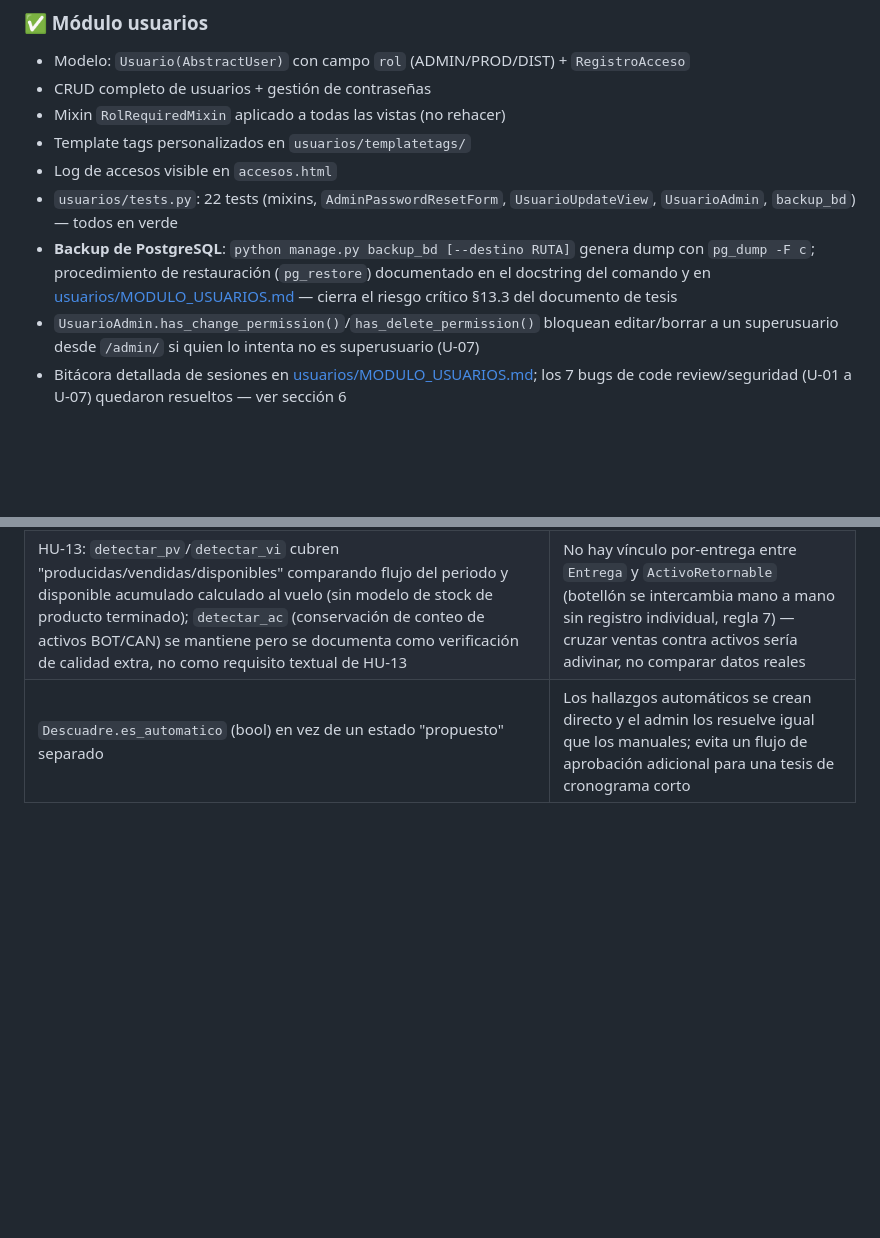
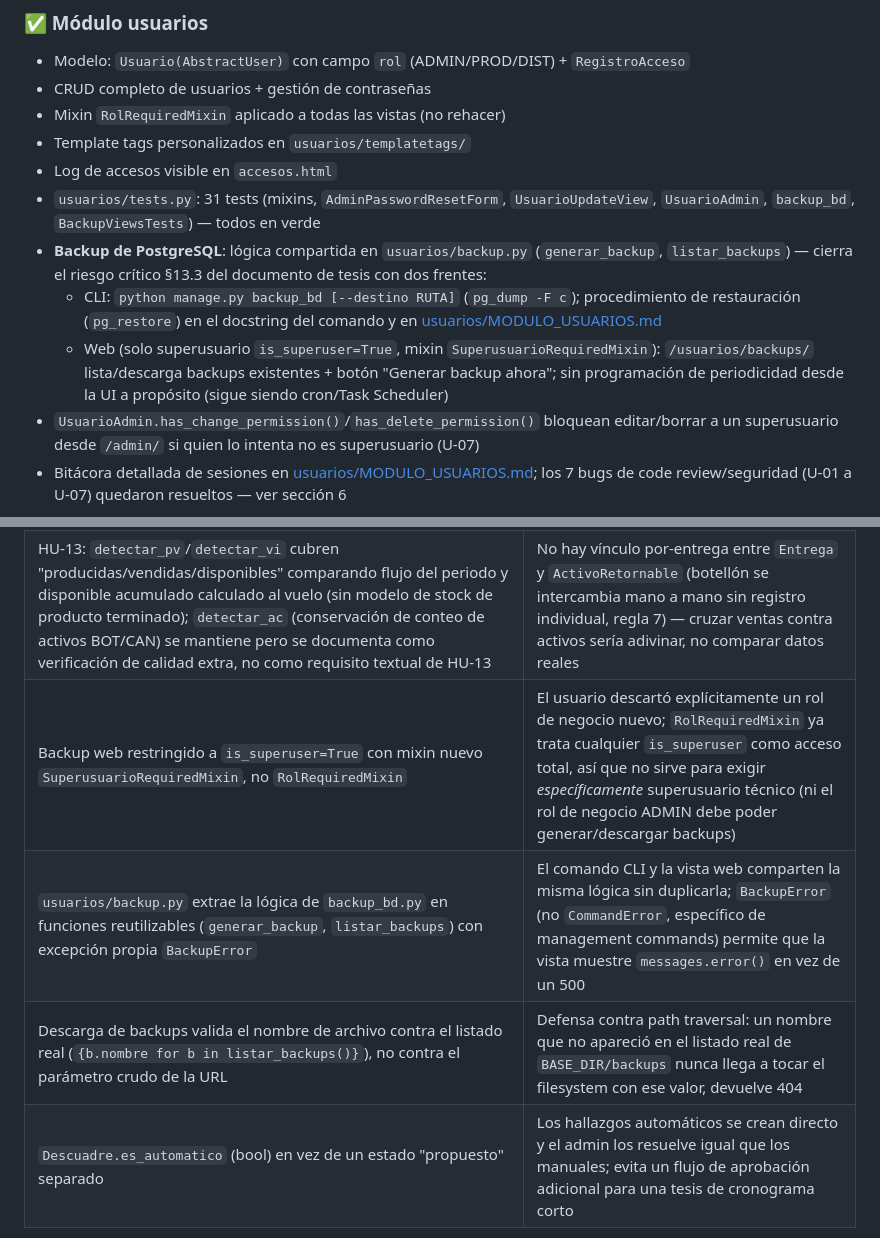
Before and after one commit to wasoisky/proyecto_brisas, a Markdown page: Claude.md, 2 parts joined by grey strips. Rendered like a GitHub page; blank space fills up the shorter version.

Commit message:
docs: registrar vista web de backups en CLAUDE.md

```diff
--- a/Claude.md
+++ b/Claude.md
@@ -62,8 +62,10 @@ Credenciales de prueba: `maximino` / `cesar` / `nicolas` — password: `brisas20
 - Mixin `RolRequiredMixin` aplicado a todas las vistas (no rehacer)
 - Template tags personalizados en `usuarios/templatetags/`
 - Log de accesos visible en `accesos.html`
-- `usuarios/tests.py`: 22 tests (mixins, `AdminPasswordResetForm`, `UsuarioUpdateView`, `UsuarioAdmin`, `backup_bd`) — todos en verde
-- **Backup de PostgreSQL**: `python manage.py backup_bd [--destino RUTA]` genera dump con `pg_dump -F c`; procedimiento de restauración (`pg_restore`) documentado en el docstring del comando y en [usuarios/MODULO_USUARIOS.md](usuarios/MODULO_USUARIOS.md) — cierra el riesgo crítico §13.3 del documento de tesis
+- `usuarios/tests.py`: 31 tests (mixins, `AdminPasswordResetForm`, `UsuarioUpdateView`, `UsuarioAdmin`, `backup_bd`, `BackupViewsTests`) — todos en verde
+- **Backup de PostgreSQL**: lógica compartida en `usuarios/backup.py` (`generar_backup`, `listar_backups`) — cierra el riesgo crítico §13.3 del documento de tesis con dos frentes:
+  - CLI: `python manage.py backup_bd [--destino RUTA]` (`pg_dump -F c`); procedimiento de restauración (`pg_restore`) en el docstring del comando y en [usuarios/MODULO_USUARIOS.md](usuarios/MODULO_USUARIOS.md)
+  - Web (solo superusuario `is_superuser=True`, mixin `SuperusuarioRequiredMixin`): `/usuarios/backups/` lista/descarga backups existentes + botón "Generar backup ahora"; sin programación de periodicidad desde la UI a propósito (sigue siendo cron/Task Scheduler)
 - `UsuarioAdmin.has_change_permission()`/`has_delete_permission()` bloquean editar/borrar a un superusuario desde `/admin/` si quien lo intenta no es superusuario (U-07)
 - Bitácora detallada de sesiones en [usuarios/MODULO_USUARIOS.md](usuarios/MODULO_USUARIOS.md); los 7 bugs de code review/seguridad (U-01 a U-07) quedaron resueltos — ver sección 6
 
@@ -138,6 +140,9 @@ Credenciales de prueba: `maximino` / `cesar` / `nicolas` — password: `brisas20
 | `EntregaForm.clean()` / `EntregaSerializer.validate()` reemplazan `precio_unitario` por el de `PrecioPorCategoria`, ignorando el valor recibido en el POST/JSON | El precio solo se autocompletaba por JS en el cliente; nada validaba en servidor que respetara la categoría (regla 2, sección 9) — un valor manipulado se guardaba tal cual |
 | "Regalías" = producto terminado entregado sin cobro (obsequio/cortesía/promoción); modelo `Regalia` no descuenta ningún contador de stock | Confirmado con el usuario (§8.6.5 Tabla 3 no lo definía). `Producto` no lleva `stock_actual` (a diferencia de `Insumo`), así que es un registro de trazabilidad, no un movimiento de inventario |
 | HU-13: `detectar_pv`/`detectar_vi` cubren "producidas/vendidas/disponibles" comparando flujo del periodo y disponible acumulado calculado al vuelo (sin modelo de stock de producto terminado); `detectar_ac` (conservación de conteo de activos BOT/CAN) se mantiene pero se documenta como verificación de calidad extra, no como requisito textual de HU-13 | No hay vínculo por-entrega entre `Entrega` y `ActivoRetornable` (botellón se intercambia mano a mano sin registro individual, regla 7) — cruzar ventas contra activos sería adivinar, no comparar datos reales |
+| Backup web restringido a `is_superuser=True` con mixin nuevo `SuperusuarioRequiredMixin`, no `RolRequiredMixin` | El usuario descartó explícitamente un rol de negocio nuevo; `RolRequiredMixin` ya trata cualquier `is_superuser` como acceso total, así que no sirve para exigir *específicamente* superusuario técnico (ni el rol de negocio ADMIN debe poder generar/descargar backups) |
+| `usuarios/backup.py` extrae la lógica de `backup_bd.py` en funciones reutilizables (`generar_backup`, `listar_backups`) con excepción propia `BackupError` | El comando CLI y la vista web comparten la misma lógica sin duplicarla; `BackupError` (no `CommandError`, específico de management commands) permite que la vista muestre `messages.error()` en vez de un 500 |
+| Descarga de backups valida el nombre de archivo contra el listado real (`{b.nombre for b in listar_backups()}`), no contra el parámetro crudo de la URL | Defensa contra path traversal: un nombre que no apareció en el listado real de `BASE_DIR/backups` nunca llega a tocar el filesystem con ese valor, devuelve 404 |
 | `Descuadre.es_automatico` (bool) en vez de un estado "propuesto" separado | Los hallazgos automáticos se crean directo y el admin los resuelve igual que los manuales; evita un flujo de aprobación adicional para una tesis de cronograma corto |
 
 ---
```
